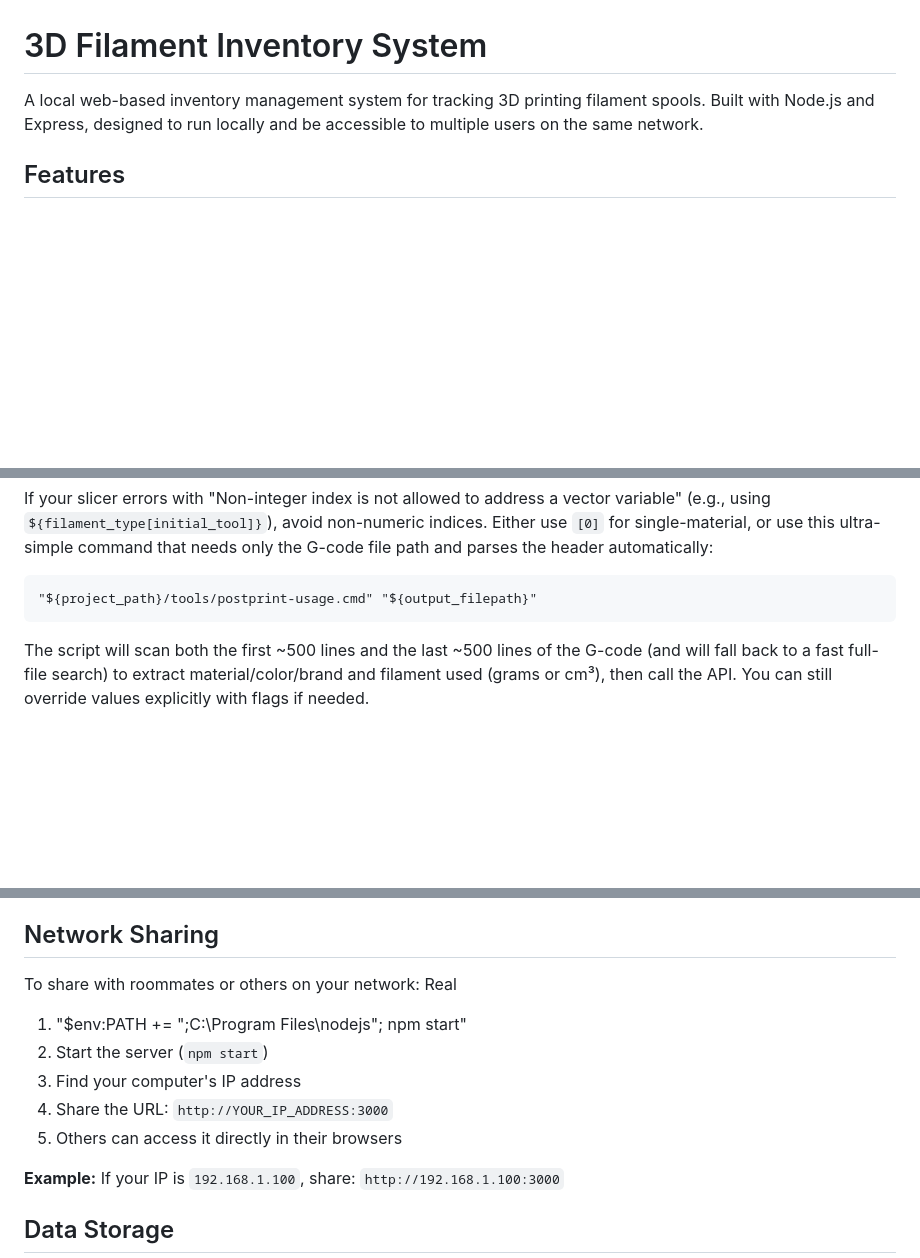
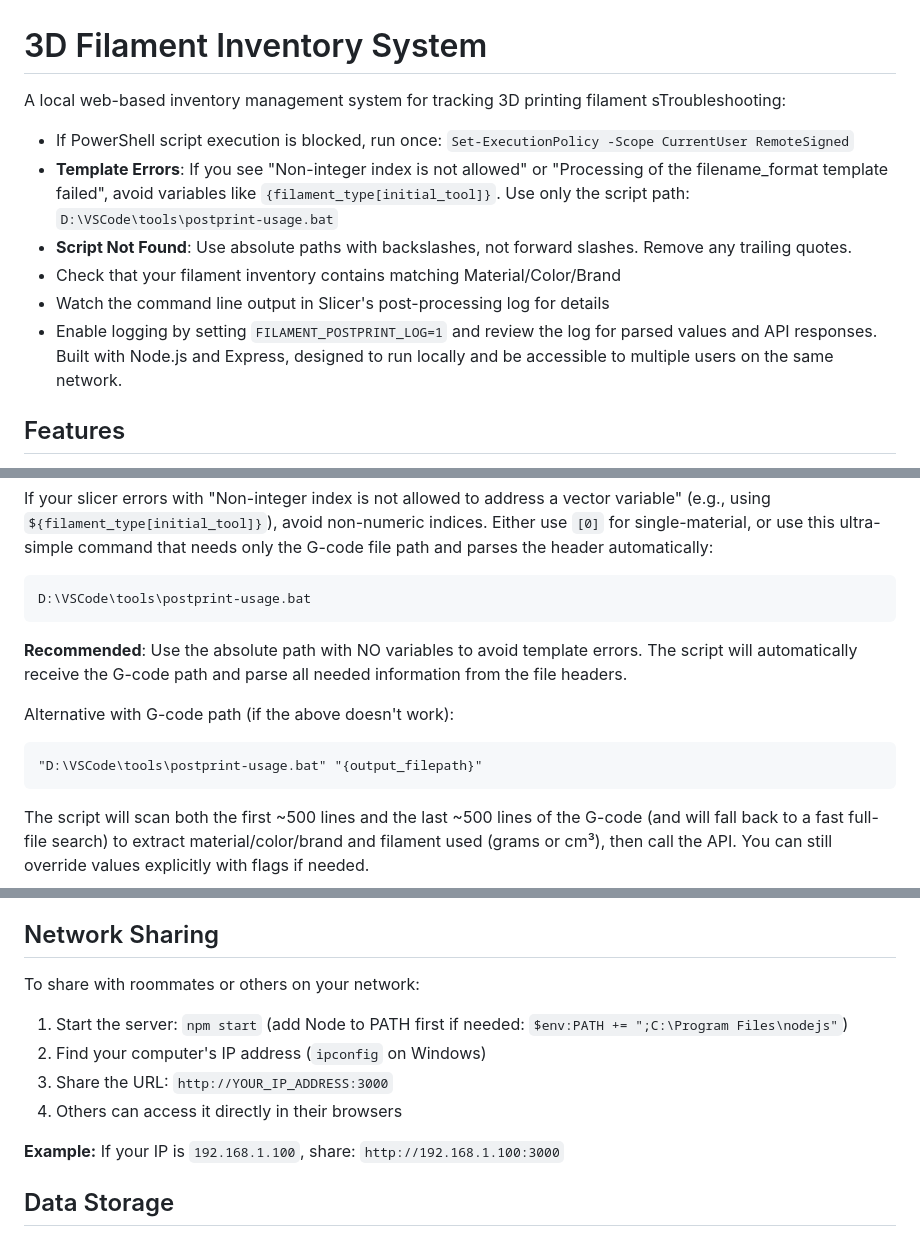
Before and after one commit to Yoothas/3d-filament-inventory-management-home, a Markdown page: README.md, 3 parts joined by grey strips. Rendered like a GitHub page; blank space fills up the shorter version.

Commit message:
Docs: clarify slicer template errors, recommend absolute path only, clean up Network Sharing section

````diff
--- a/README.md
+++ b/README.md
@@ -1,6 +1,12 @@
 # 3D Filament Inventory System
 
-A local web-based inventory management system for tracking 3D printing filament spools. Built with Node.js and Express, designed to run locally and be accessible to multiple users on the same network.
+A local web-based inventory management system for tracking 3D printing filament sTroubleshooting:
+- If PowerShell script execution is blocked, run once: `Set-ExecutionPolicy -Scope CurrentUser RemoteSigned`
+- **Template Errors**: If you see "Non-integer index is not allowed" or "Processing of the filename_format template failed", avoid variables like `{filament_type[initial_tool]}`. Use only the script path: `D:\VSCode\tools\postprint-usage.bat`
+- **Script Not Found**: Use absolute paths with backslashes, not forward slashes. Remove any trailing quotes.
+- Check that your filament inventory contains matching Material/Color/Brand
+- Watch the command line output in Slicer's post-processing log for details
+- Enable logging by setting `FILAMENT_POSTPRINT_LOG=1` and review the log for parsed values and API responses. Built with Node.js and Express, designed to run locally and be accessible to multiple users on the same network.
 
 ## Features
 
@@ -89,7 +95,14 @@ Option B — reference a script file (recommended if you see "configured post-pr
 If your slicer errors with "Non-integer index is not allowed to address a vector variable" (e.g., using `${filament_type[initial_tool]}`), avoid non-numeric indices. Either use `[0]` for single-material, or use this ultra-simple command that needs only the G-code file path and parses the header automatically:
 
 ```
-"${project_path}/tools/postprint-usage.cmd" "${output_filepath}"
+D:\VSCode\tools\postprint-usage.bat
+```
+
+**Recommended**: Use the absolute path with NO variables to avoid template errors. The script will automatically receive the G-code path and parse all needed information from the file headers.
+
+Alternative with G-code path (if the above doesn't work):
+```
+"D:\VSCode\tools\postprint-usage.bat" "{output_filepath}"
 ```
 
 The script will scan both the first ~500 lines and the last ~500 lines of the G-code (and will fall back to a fast full-file search) to extract material/color/brand and filament used (grams or cm³), then call the API. You can still override values explicitly with flags if needed.
@@ -145,12 +158,11 @@ Troubleshooting:
 ## Network Sharing
 
 To share with roommates or others on your network:
-Real
-1. "$env:PATH += ";C:\Program Files\nodejs"; npm start"
-2. Start the server (`npm start`)
-3. Find your computer's IP address
-4. Share the URL: `http://YOUR_IP_ADDRESS:3000`
-5. Others can access it directly in their browsers
+
+1. Start the server: `npm start` (add Node to PATH first if needed: `$env:PATH += ";C:\Program Files\nodejs"`)
+2. Find your computer's IP address (`ipconfig` on Windows)
+3. Share the URL: `http://YOUR_IP_ADDRESS:3000`
+4. Others can access it directly in their browsers
 
 **Example:**
 If your IP is `192.168.1.100`, share: `http://192.168.1.100:3000`
````
Also changed, not shown: other parts of README.md (+1 -1 lines).
